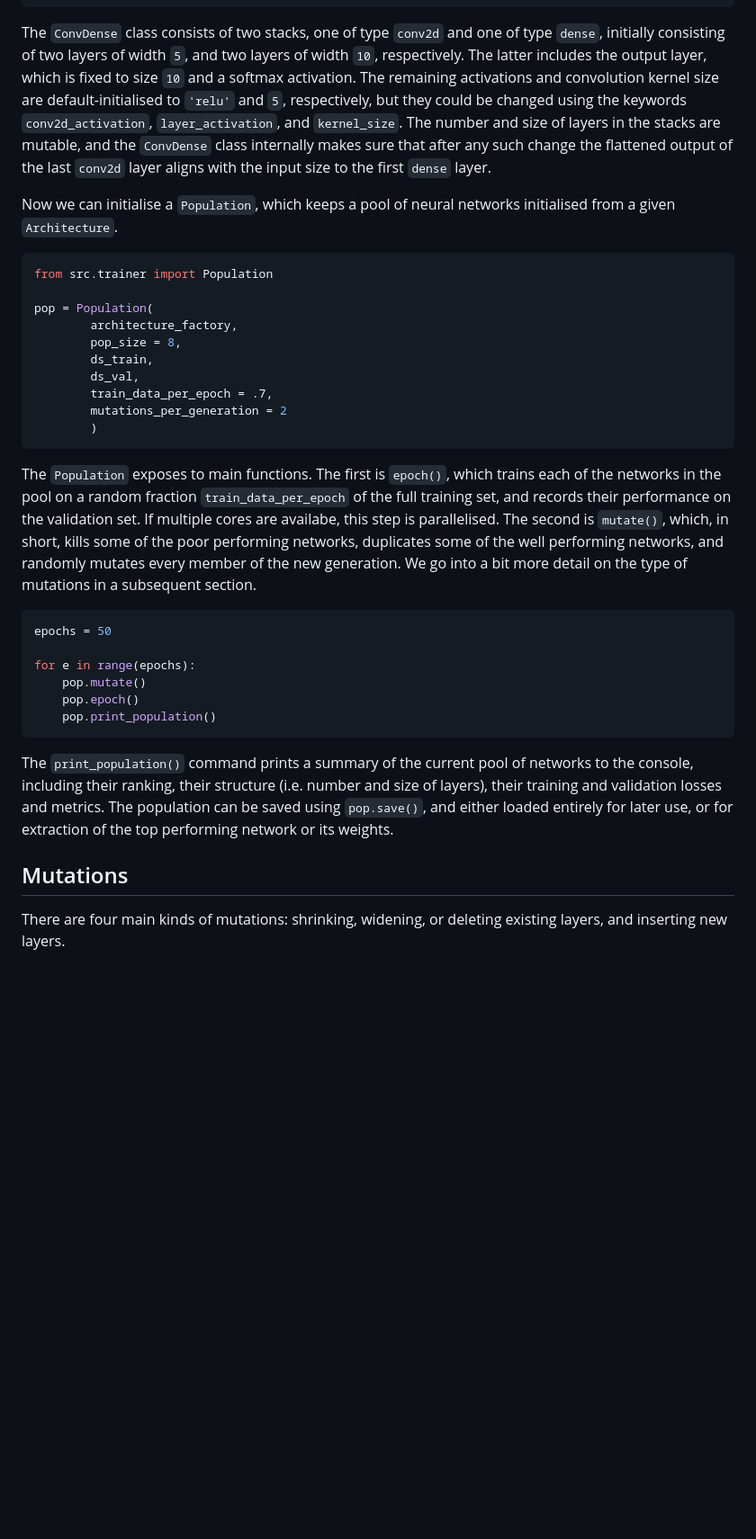
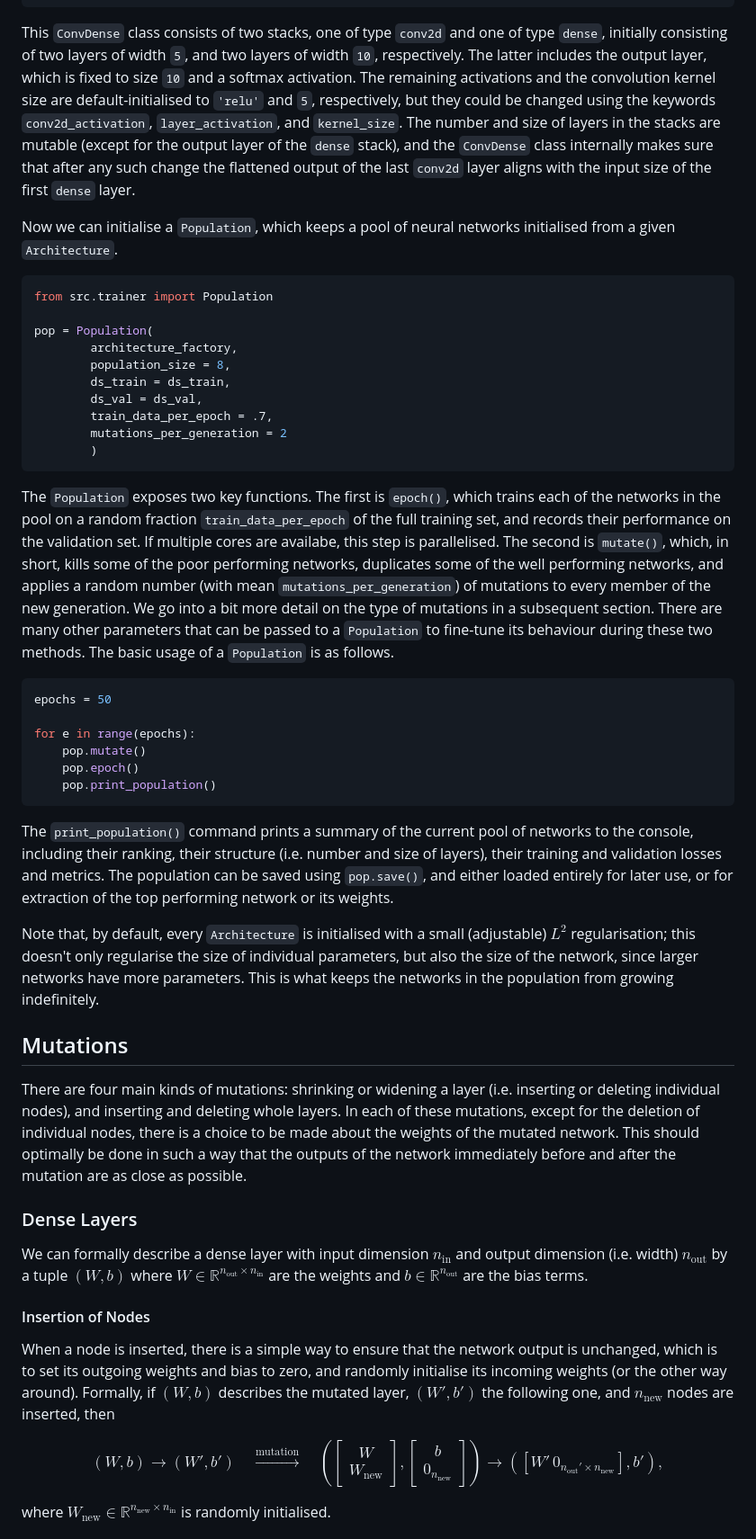
Before and after one commit to PeterKoepernik/BAM, a Markdown page: README.md, the part around the change printed below. Shown: that part at 90% size. GitHub-like rendering; blank space fills up the shorter version.

````diff
--- a/README.md
+++ b/README.md
@@ -41,7 +41,7 @@ def architecture_factory():
             initial_depth = [2,2],
             )
 ```
-The `ConvDense` class consists of two stacks, one of type `conv2d` and one of type `dense`, initially consisting of two layers of width `5`, and two layers of width `10`, respectively. The latter includes the output layer, which is fixed to size `10` and a softmax activation. The remaining activations and convolution kernel size are default-initialised to `'relu'` and `5`, respectively, but they could be changed using the keywords `conv2d_activation`, `layer_activation`, and `kernel_size`. The number and size of layers in the stacks are mutable, and the `ConvDense` class internally makes sure that after any such change the flattened output of the last `conv2d` layer aligns with the input size to the first `dense` layer.
+This `ConvDense` class consists of two stacks, one of type `conv2d` and one of type `dense`, initially consisting of two layers of width `5`, and two layers of width `10`, respectively. The latter includes the output layer, which is fixed to size `10` and a softmax activation. The remaining activations and the convolution kernel size are default-initialised to `'relu'` and `5`, respectively, but they could be changed using the keywords `conv2d_activation`, `layer_activation`, and `kernel_size`. The number and size of layers in the stacks are mutable (except for the output layer of the `dense` stack), and the `ConvDense` class internally makes sure that after any such change the flattened output of the last `conv2d` layer aligns with the input size of the first `dense` layer.
 
 Now we can initialise a `Population`, which keeps a pool of neural networks initialised from a given `Architecture`.
 
@@ -50,15 +50,15 @@ from src.trainer import Population
 
 pop = Population(
         architecture_factory,
-        pop_size = 8,
-        ds_train,
-        ds_val,
+        population_size = 8,
+        ds_train = ds_train,
+        ds_val = ds_val,
         train_data_per_epoch = .7,
         mutations_per_generation = 2
         )
 ```
 
-The `Population` exposes to main functions. The first is `epoch()`, which trains each of the networks in the pool on a random fraction `train_data_per_epoch` of the full training set, and records their performance on the validation set. If multiple cores are availabe, this step is parallelised. The second is `mutate()`, which, in short, kills some of the poor performing networks, duplicates some of the well performing networks, and randomly mutates every member of the new generation. We go into a bit more detail on the type of mutations in a subsequent section.
+The `Population` exposes two key functions. The first is `epoch()`, which trains each of the networks in the pool on a random fraction `train_data_per_epoch` of the full training set, and records their performance on the validation set. If multiple cores are availabe, this step is parallelised. The second is `mutate()`, which, in short, kills some of the poor performing networks, duplicates some of the well performing networks, and applies a random number (with mean `mutations_per_generation`) of mutations to every member of the new generation. We go into a bit more detail on the type of mutations in a subsequent section. There are many other parameters that can be passed to a `Population` to fine-tune its behaviour during these two methods. The basic usage of a `Population` is as follows.
 
 ```python
 epochs = 50
@@ -71,5 +71,21 @@ for e in range(epochs):
 
 The `print_population()` command prints a summary of the current pool of networks to the console, including their ranking, their structure (i.e. number and size of layers), their training and validation losses and metrics. The population can be saved using `pop.save()`, and either loaded entirely for later use, or for extraction of the top performing network or its weights.
 
+Note that, by default, every `Architecture` is initialised with a small (adjustable) $L^2$ regularisation; this doesn't only regularise the size of individual parameters, but also the size of the network, since larger networks have more parameters. This is what keeps the networks in the population from growing indefinitely.
+
 ## Mutations
-There are four main kinds of mutations: shrinking, widening, or deleting existing layers, and inserting new layers.
+There are four main kinds of mutations: shrinking or widening a layer (i.e. inserting or deleting individual nodes), and inserting and deleting whole layers. In each of these mutations, except for the deletion of individual nodes, there is a choice to be made about the weights of the mutated network. This should optimally be done in such a way that the outputs of the network immediately before and after the mutation are as close as possible.
+
+### Dense Layers
+
+We can formally describe a dense layer with input dimension $n_\text{in}$ and output dimension (i.e. width) $n_\text{out}$ by a tuple $(W,b)$ where $W\in \mathbb{R}^{n_\text{out}\times n_\text{in}}$ are the weights and $b\in \mathbb{R}^{n_\text{out}}$ are the bias terms.
+
+#### Insertion of Nodes
+When a node is inserted, there is a simple way to ensure that the network output is unchanged, which is to set its outgoing weights and bias to zero, and randomly initialise its incoming weights (or the other way around). Formally, if $(W,b)$ describes the mutated layer, $(W',b')$ the following one, and $n_\text{new}$ nodes are inserted, then
+
+$$
+    (W,b) \to (W',b') \quad \stackrel{\text{mutation}}{\longrightarrow}\quad (\begin{bmatrix} W \\ W_\text{new}\end{bmatrix}, \begin{bmatrix} b \\ 0_{n_\text{new}}\end{bmatrix}) \to ([ W' \, 0_{n_\text{out}' \times n_\text{new}}], b'),
+$$
+
+where $W_\text{new} \in \mathbb{R}^{n_\text{new} \times n_\text{in}}$ is randomly initialised.
+
````
Also changed, not shown: other parts of README.md (+51 -1 lines).
